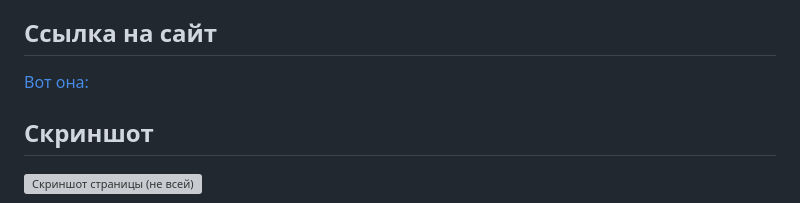
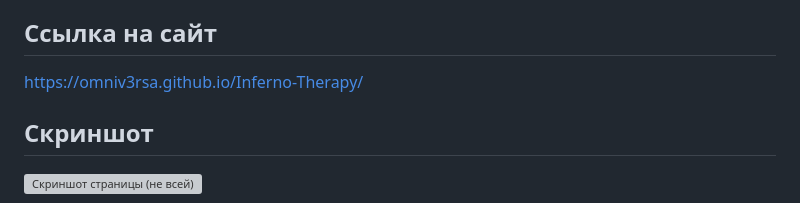
Before and after one commit to OmniV3rsa/Inferno-Therapy, a Markdown page: README.md, the part around the change. Drawn GitHub-style; grey boxes are pictures that could not be loaded.

```diff
--- a/README.md
+++ b/README.md
@@ -4,7 +4,7 @@
 
 ## Ссылка на сайт
 
-[Вот она:](https://omniv3rsa.github.io/Inferno-Therapy/)
+[https://omniv3rsa.github.io/Inferno-Therapy/](https://omniv3rsa.github.io/Inferno-Therapy/)
 
 ## Скриншот
 
```
